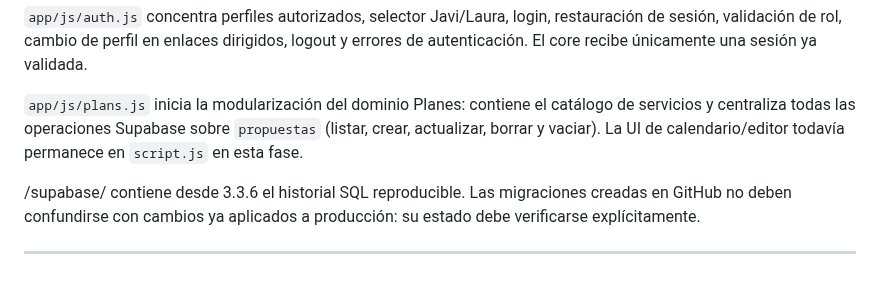
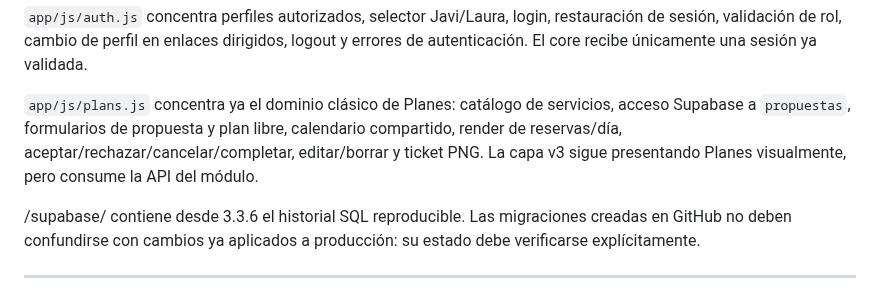
Before and after one commit to javiermontoro11/weblaura, a Markdown page: README.md, the part around the change. GitHub-like rendering.

Commit message:
ACTUALIZACION README.md VERSION 3.3.6

```diff
--- a/README.md
+++ b/README.md
@@ -347,7 +347,7 @@ Los tres contextos maestros viven juntos dentro de `/contextos/`. **Nuestra Vida
 
 `app/js/auth.js` concentra perfiles autorizados, selector Javi/Laura, login, restauración de sesión, validación de rol, cambio de perfil en enlaces dirigidos, logout y errores de autenticación. El core recibe únicamente una sesión ya validada.
 
-`app/js/plans.js` inicia la modularización del dominio Planes: contiene el catálogo de servicios y centraliza todas las operaciones Supabase sobre `propuestas` (listar, crear, actualizar, borrar y vaciar). La UI de calendario/editor todavía permanece en `script.js` en esta fase.
+`app/js/plans.js` concentra ya el dominio clásico de Planes: catálogo de servicios, acceso Supabase a `propuestas`, formularios de propuesta y plan libre, calendario compartido, render de reservas/día, aceptar/rechazar/cancelar/completar, editar/borrar y ticket PNG. La capa v3 sigue presentando Planes visualmente, pero consume la API del módulo.
 
 /supabase/ contiene desde 3.3.6 el historial SQL reproducible. Las migraciones creadas en GitHub no deben confundirse con cambios ya aplicados a producción: su estado debe verificarse explícitamente.
 
```
